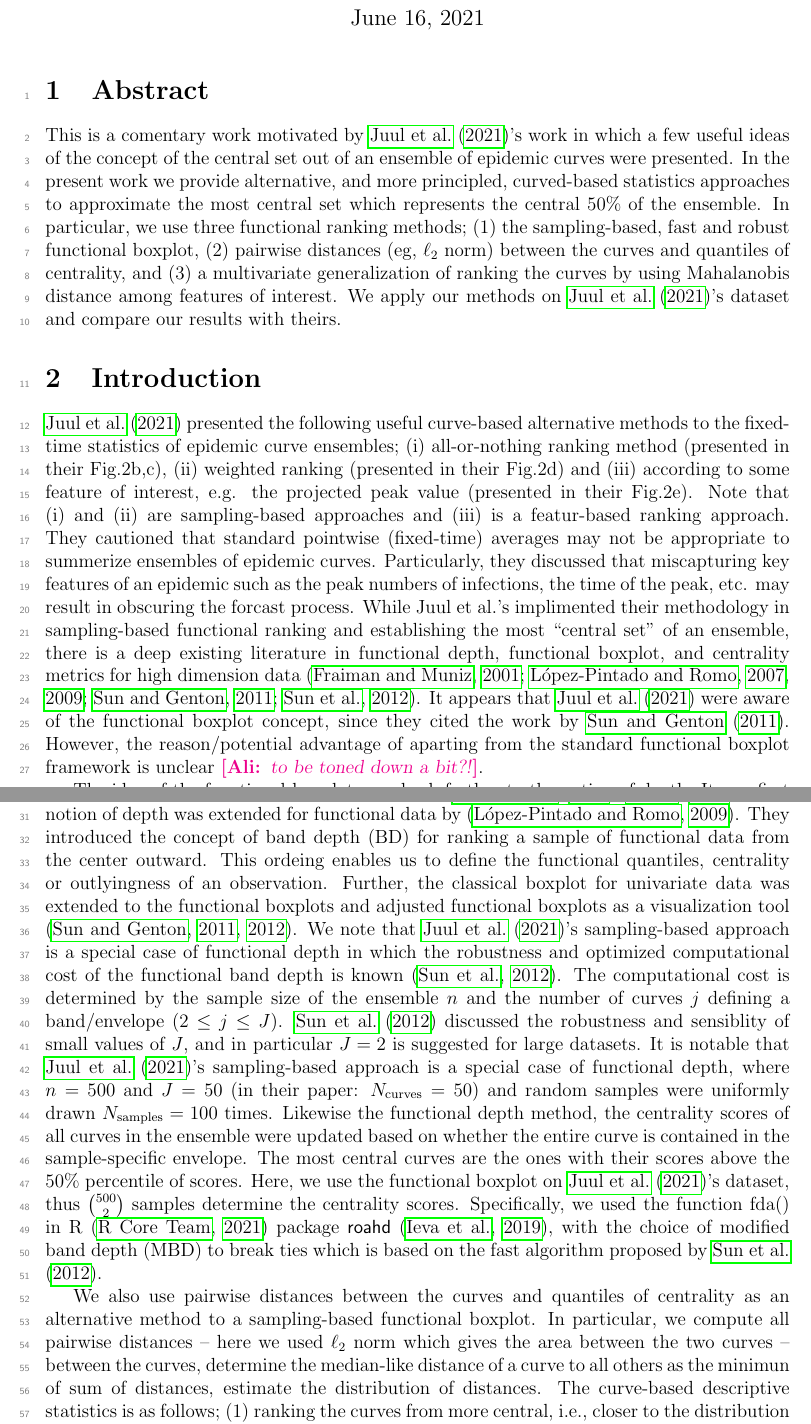
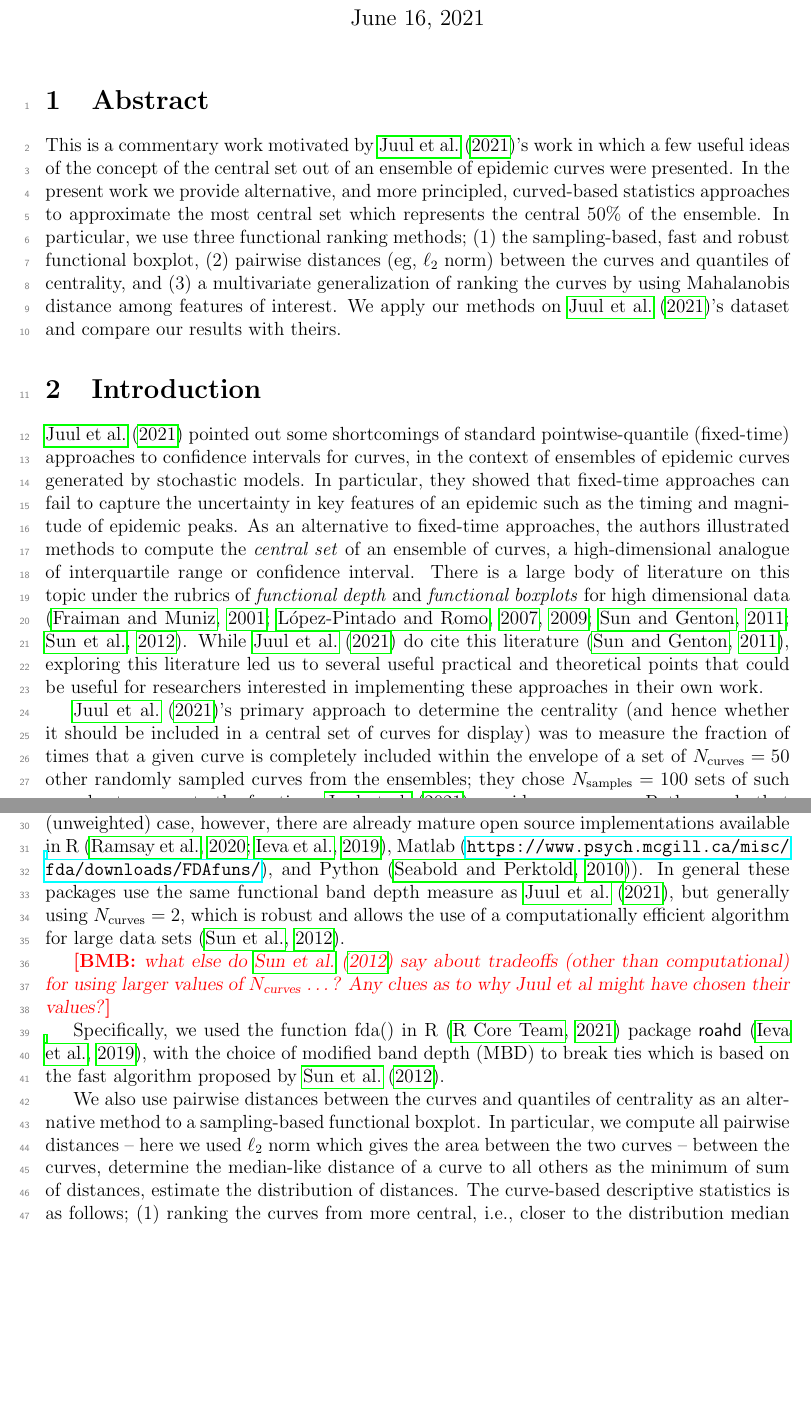
Before and after one commit to aligharouni/commentsFBD, a LaTeX CV (curveBP.tex): two parts of pages 1 and 2 of 4, joined at a grey line, cut so that both start at the same text, the shorter picture padded with empty space. Compiled offline with pdfLaTeX.

Commit message:
working on comment

```diff
--- a/curveBP.tex
+++ b/curveBP.tex
@@ -41,17 +41,33 @@
 
 % %%%%%%%%%%%%%%%%%%%%%%%%%%%%%%%%%%%%%%%
 \section{Abstract}
-This is a comentary work motivated by \cite{juul2021fixed}'s work in which a few useful ideas of the concept of the central set out of an ensemble of epidemic curves were presented. In the present work we provide alternative, and more principled, curved-based statistics approaches to approximate the most central set which represents the central 50\% of the ensemble. In particular, we use three functional ranking methods; (1) the sampling-based, fast and robust functional boxplot,
+This is a commentary work motivated by \cite{juul2021fixed}'s work in which a few useful ideas of the concept of the central set out of an ensemble of epidemic curves were presented. In the present work we provide alternative, and more principled, curved-based statistics approaches to approximate the most central set which represents the central 50\% of the ensemble. In particular, we use three functional ranking methods; (1) the sampling-based, fast and robust functional boxplot,
 (2) pairwise distances (eg, $\ell_2$ norm) between the curves and quantiles of centrality, and (3) a multivariate generalization of ranking the curves by using Mahalanobis distance among features of interest. We apply our methods on \cite{juul2021fixed}'s dataset and compare our results with theirs.
 
 \section{Introduction}
 
-\cite{juul2021fixed} presented the following useful curve-based alternative methods to the fixed-time statistics of epidemic curve ensembles; (i) all-or-nothing ranking method (presented in their Fig.2b,c), (ii) weighted ranking (presented in their Fig.2d) and (iii) according to some feature of interest, e.g. the projected peak value (presented in their Fig.2e). Note that (i) and (ii) are sampling-based approaches and (iii) is a featur-based ranking approach. They cautioned that standard pointwise (fixed-time) averages may not be appropriate to summerize ensembles of epidemic curves. Particularly, they discussed that miscapturing key features of an epidemic such as the peak numbers of infections, the time of the peak, etc. may result in obscuring the forcast process. While Juul et al.'s implimented their methodology in sampling-based functional ranking and establishing the most ``central set'' of an ensemble, there is a deep existing literature in functional depth, functional boxplot, and centrality metrics for high dimension data \citep{fraiman2001trimmed, lopez2007depth, lopez2009concept, sun2011functional,sun2012exact}. It appears that \cite{juul2021fixed} were aware of the functional boxplot concept, since they cited the work by \cite{sun2011functional}. However, the reason/potential advantage of aparting from the standard functional boxplot framework is unclear \ali{to be toned down a bit?!}.
+\cite{juul2021fixed} pointed out some shortcomings of standard pointwise-quantile (fixed-time) approaches to confidence intervals for curves, in the context of ensembles of epidemic curves generated by stochastic models. In particular, they showed that fixed-time approaches can fail to capture the uncertainty in key features of an epidemic such as the timing and magnitude of epidemic peaks.  As an alternative to fixed-time approaches, the authors illustrated methods to compute the \emph{central set} of an ensemble of curves, a high-dimensional analogue of interquartile range or confidence interval. There is a large body of literature on this topic under the rubrics of \emph{functional depth} and \emph{functional boxplots} for high dimensional data \citep{fraiman2001trimmed, lopez2007depth, lopez2009concept, sun2011functional,sun2012exact}. While \cite{juul2021fixed} do cite this literature \citep{sun2011functional}, exploring this literature led us to several useful practical and theoretical points that could be useful for researchers interested in implementing these approaches in their own work.
 
-The idea of the functional boxplot goes back farther to the notion of depth. It was first introduced for multivariate data in an attempt to generalize the ideas of order statistics, ranks and medians into higher dimensions (see for e.g., \cite{mahalanobis1936generalized,tukey1975mathematics}). The notion of depth was extended for functional data by \citep{lopez2009concept}. They introduced the concept of band depth (BD) for ranking a sample of functional data from the center outward. This ordeing enables us to define the functional quantiles, centrality or outlyingness of an observation. Further, the classical boxplot for univariate data was extended to the functional boxplots and adjusted functional boxplots as a visualization tool \citep{sun2011functional,sun2012adjusted}. We note that \cite{juul2021fixed}'s sampling-based approach is a special case of functional depth in which the robustness and optimized computational cost of the functional band depth is known \citep{sun2012exact}. The computational cost is determined by the sample size of the ensemble $n$ and the number of curves $j$ defining a band/envelope ($2\leq j \leq J$). \cite{sun2012exact} discussed the robustness and sensiblity of small values of $J$, and in particular $J=2$ is suggested for large datasets.
-It is notable that \cite{juul2021fixed}'s sampling-based approach is a special case of functional depth, where $n=500$ and $J=50$ (in their paper: $N_{\rm{curves}}=50$) and random samples were uniformly drawn $N_{\rm{samples}}=100$ times. Likewise the functional depth method, the centrality scores of all curves in the ensemble were updated based on whether the entire curve is contained in the sample-specific envelope. The most central curves are the ones with their scores above the 50\% percentile of scores. Here, we use the functional boxplot on \cite{juul2021fixed}'s dataset, thus ${500}\choose{2}$ samples determine the centrality scores. Specifically, we used the function fda() in R \citep{R} package \pkg{roahd} \citep{roahd}, with the choice of modified band depth (MBD) to break ties which is based on the fast algorithm proposed by \cite{sun2012exact}.
+%% However, the reason/potential advantage of aparting from the standard functional boxplot framework is unclear \ali{to be toned down a bit?!}.
+
+%% presented the following useful curve-based alternative methods to the fixed-time statistics of epidemic curve ensembles; (i) all-or-nothing ranking method (presented in their Fig.2b,c), (ii) weighted ranking (presented in their Fig.2d) and (iii) according to some feature of interest, e.g. the projected peak value (presented in their Fig.2e). Note that (i) and (ii) are sampling-based approaches and (iii) is a featur-based ranking approach. They cautioned that standard pointwise (fixed-time) averages may not be appropriate to summerize ensembles of epidemic curves. Particularly, they discussed that miscapturing key features of an epidemic such as the peak numbers of infections, the time of the peak, etc. may result in obscuring the forcast process. While Juul et al.'s implimented their methodology in sampling-based functional ranking and establishing the most ``central set'' of an ensemble, there is a deep existing literature in functional depth, functional boxplot, and centrality metrics for high dimension data \citep{fraiman2001trimmed, lopez2007depth, lopez2009concept, sun2011functional,sun2012exact}. It appears that \cite{juul2021fixed} were aware of the functional boxplot concept, since they cited the work by \cite{sun2011functional}. However, the reason/potential advantage of aparting from the standard functional boxplot framework is unclear \ali{to be toned down a bit?!}.
 
 
-We also use pairwise distances between the curves and quantiles of centrality as an alternative method to a sampling-based functional boxplot. In particular, we compute all pairwise distances -- here we used $\ell_2$ norm which gives the area between the two curves -- between the curves, determine the median-like distance of a curve to all others as the minimun of sum of distances, estimate the distribution of distances. The curve-based descriptive statistics is as follows;
+%The idea of the functional boxplot goes back farther to the notion of depth. It was first introduced for multivariate data in an attempt to generalize the ideas of order statistics, ranks and medians into higher dimensions (see for e.g., \cite{mahalanobis1936generalized,tukey1975mathematics}). The notion of depth was extended for functional data by \citep{lopez2009concept}. They introduced the concept of band depth (BD) for ranking a sample of functional data from the center outward. This ordering enables us to define the functional quantiles, centrality or outlyingness of an observation. Further, the classical boxplot for univariate data was extended to the functional boxplots and adjusted functional boxplots as a visualization tool \citep{sun2011functional,sun2012adjusted}.
+
+\newcommand{\ncurve}{\ensuremath{N_{\textrm{curves}}}\xspace}
+\newcommand{\nsample}{\ensuremath{N_{\textrm{samples}}}\xspace}
+
+\cite{juul2021fixed}'s primary approach to determine the centrality (and hence whether it should be included in a central set of curves for display) was to measure the fraction of times that a given curve is completely included within the envelope of a set of $\ncurve=50$ other randomly sampled curves from the ensembles; they chose $\nsample=100$ sets of such samples to compute the fraction. \cite{juul2021fixed} provide open-source Python code that implements this method, as well as some of the weighted variants they discuss. For the simple (unweighted) case, however, there are already mature open source implementations available in R \citep{fda_pkg,roahd}, Matlab (\url{https://www.psych.mcgill.ca/misc/fda/downloads/FDAfuns/}), and Python \citep{seabold2010statsmodels}). In general these packages use the same functional band depth measure as \cite{juul2021fixed}, but generally using $\ncurve=2$, which is robust and allows the use of a computationally efficient algorithm for large data sets \citep{sun2012exact}.
+
+\bmb{what else do \cite{sun2012exact} say about tradeoffs (other than computational) for using larger values of \ncurve \ldots ? Any clues as to why Juul et al might have chosen their values?}
+
+%We note that \cite{juul2021fixed}'s sampling-based approach is a special case of functional depth in which the robustness and optimized computational cost of the functional band depth is known \citep{sun2012exact}. The computational cost is determined by the sample size of the ensemble $n$ and the number of curves $j$ defining a band/envelope ($2\leq j \leq J$). \cite{sun2012exact} discussed the robustness and sensibility of small values of $J$, and in particular $J=2$ is suggested for large datasets.
+%It is notable that \cite{juul2021fixed}'s sampling-based approach is a special case of functional depth, where $n=500$ and $J=50$ (in their paper: $N_{\rm{curves}}=50$) and random samples were uniformly drawn $N_{\rm{samples}}=100$ times. Likewise the functional depth method, the centrality scores of all curves in the ensemble were updated based on whether the entire curve is contained in the sample-specific envelope. The most central curves are the ones with their scores above the 50\% percentile of scores. Here, we use the functional boxplot on \cite{juul2021fixed}'s dataset, thus ${500}\choose{2}$ samples determine the centrality scores.
+
+
+Specifically, we used the function fda() in R \citep{R} package \pkg{roahd} \citep{roahd}, with the choice of modified band depth (MBD) to break ties which is based on the fast algorithm proposed by \cite{sun2012exact}.
+
+We also use pairwise distances between the curves and quantiles of centrality as an alternative method to a sampling-based functional boxplot. In particular, we compute all pairwise distances -- here we used $\ell_2$ norm which gives the area between the two curves -- between the curves, determine the median-like distance of a curve to all others as the minimum of sum of distances, estimate the distribution of distances. The curve-based descriptive statistics is as follows;
 (1) ranking the curves from more central, i.e., closer to the distribution median (or mean) to less central, and (2) plot the envelope containing the most central curves, i.e. the pointwise min/max curves of a subset of curves with the lowest sum (or sum of squares) of distances to the other curves. Note that the distribution median and mean are highly correlated and in this context median makes the most sense because \ali{...?}. Also, the most central set depends on the choice of the functional norm and further research is needed for clarification. We caution that functional norms that gives a distance of exactly zero on a slightly time-shifted step function (e.g., Fréchet distance and dynamic time-warping \ali{refs?}) seems inappropriate.
 
```
Also changed, not shown: AliMac.bib (+17 -0 lines), Makefile, curveBP.tex (4 more changed lines), 1 other file.
